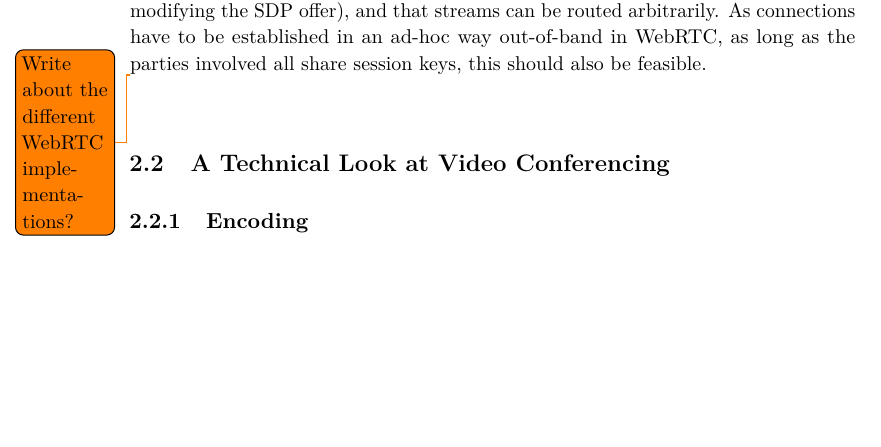
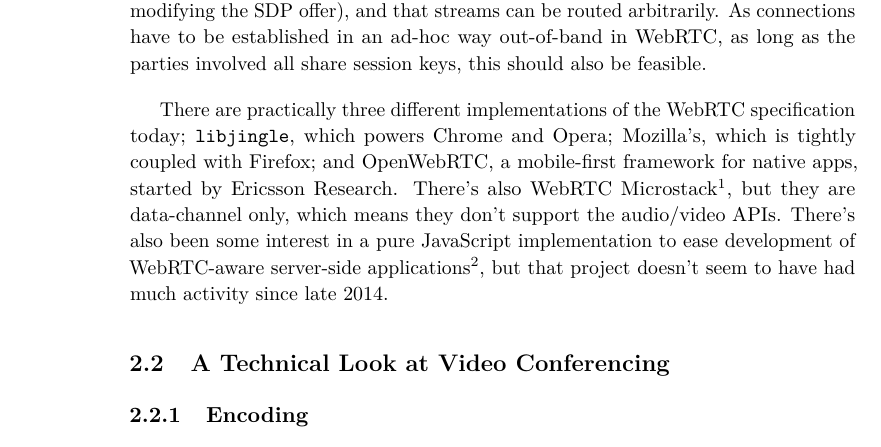
Before and after one commit to thusoy/hybrid-video-topology, a LaTeX thesis (main.tex, which reads chapters/background.tex): part of page 32 of 94, cut so that both start at the same text, the shorter picture padded with empty space. Compiled offline with pdfLaTeX.

Commit message:
Write about webrtc implementations

```diff
--- a/chapters/background.tex
+++ b/chapters/background.tex
@@ -13,7 +13,7 @@ In any case, the hard part of the problem is video conferencing, as the demands
 
 The dynamic routing scheme proposed in this thesis is largely independent of underlying technology, but is intended to be built on top of \gls{webrtc}. The requirements to implement the suggested solution is that the platform allows clients to establish connections with a given starting bitrate (which WebRTC allows through modifying the SDP offer), and that streams can be routed arbitrarily. As connections have to be established in an ad-hoc way out-of-band in WebRTC, as long as the parties involved all share session keys, this should also be feasible.
 
-\todo{Write about the different WebRTC implementations?}
+There are practically three different implementations of the WebRTC specification today; \texttt{libjingle}, which powers Chrome and Opera; Mozilla's, which is tightly coupled with Firefox; and OpenWebRTC, a mobile-first framework for native apps, started by Ericsson Research. There's also WebRTC Microstack\footnote{\url{http://opentools.homeip.net/webrtc}}, but they are data-channel only, which means they don't support the audio/video APIs. There's also been some interest in a pure JavaScript implementation to ease development of WebRTC-aware server-side applications\footnote{\url{https://github.com/webrtcftw/goals/issues/1}}, but that project doesn't seem to have had much activity since late 2014.
 
 
 \section{A Technical Look at Video Conferencing}
```
